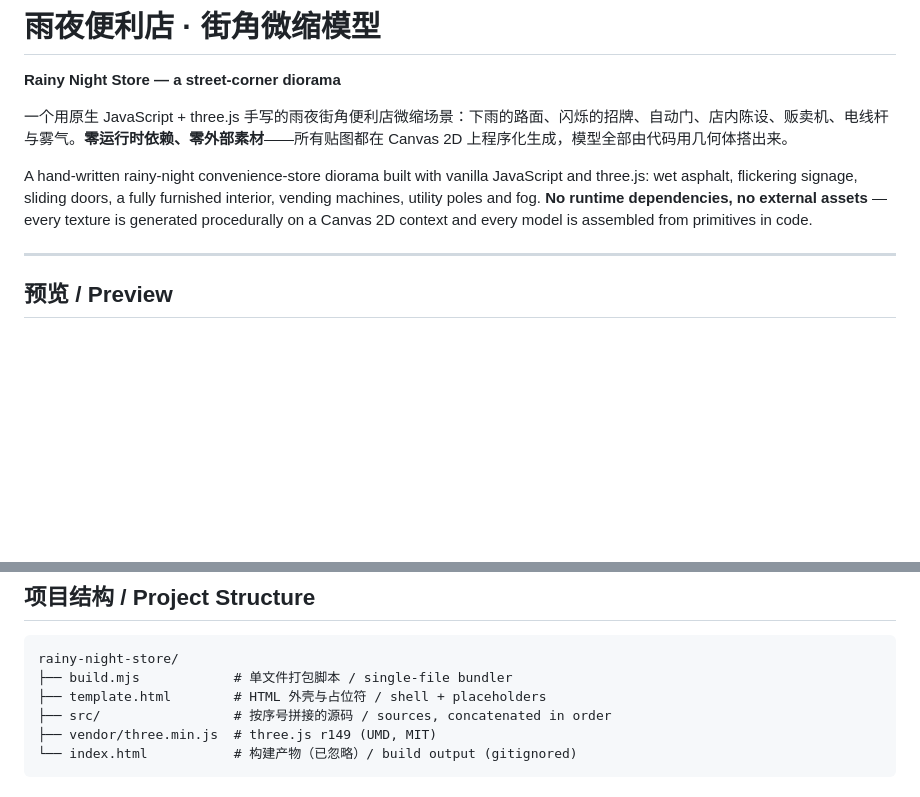
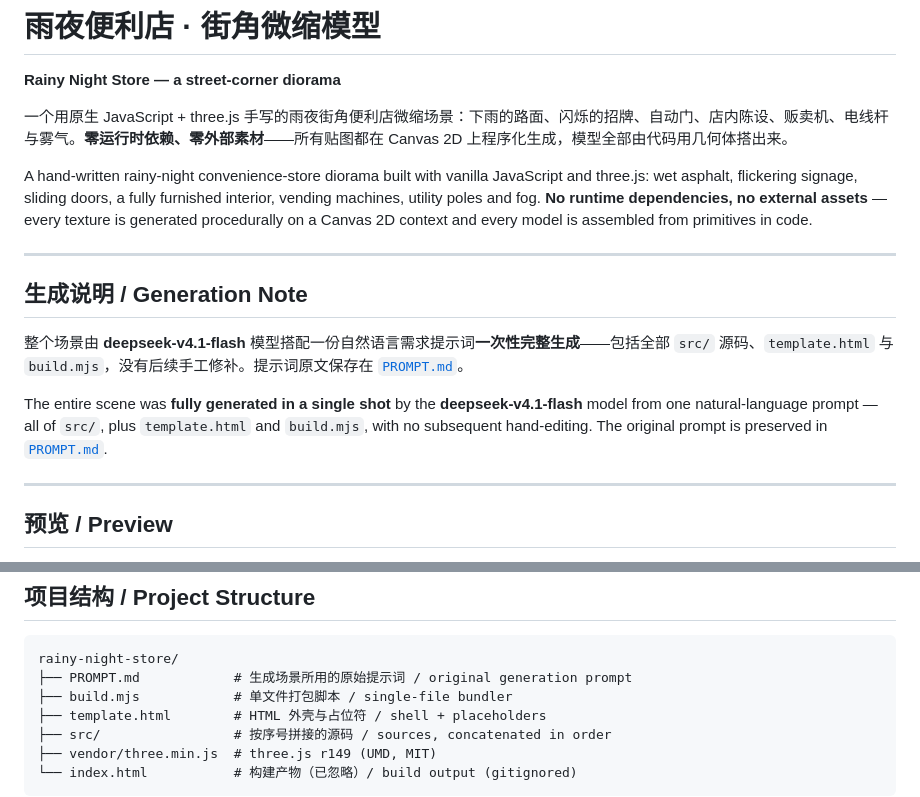
Before and after one commit to gcnyin/rainy-night-store, a Markdown page: README.md, 2 parts joined by grey strips. Drawn GitHub-style; blank space fills up the shorter version.

````diff
--- a/README.md
+++ b/README.md
@@ -5,6 +5,14 @@
 一个用原生 JavaScript + three.js 手写的雨夜街角便利店微缩场景：下雨的路面、闪烁的招牌、自动门、店内陈设、贩卖机、电线杆与雾气。**零运行时依赖、零外部素材**——所有贴图都在 Canvas 2D 上程序化生成，模型全部由代码用几何体搭出来。
 
 A hand-written rainy-night convenience-store diorama built with vanilla JavaScript and three.js: wet asphalt, flickering signage, sliding doors, a fully furnished interior, vending machines, utility poles and fog. **No runtime dependencies, no external assets** — every texture is generated procedurally on a Canvas 2D context and every model is assembled from primitives in code.
+
+---
+
+## 生成说明 / Generation Note
+
+整个场景由 **deepseek-v4.1-flash** 模型搭配一份自然语言需求提示词**一次性完整生成**——包括全部 `src/` 源码、`template.html` 与 `build.mjs`，没有后续手工修补。提示词原文保存在 [`PROMPT.md`](./PROMPT.md)。
+
+The entire scene was **fully generated in a single shot** by the **deepseek-v4.1-flash** model from one natural-language prompt — all of `src/`, plus `template.html` and `build.mjs`, with no subsequent hand-editing. The original prompt is preserved in [`PROMPT.md`](./PROMPT.md).
 
 ---
 
@@ -87,6 +95,7 @@ Malformed values are silently ignored and the default pose is used.
 
 ```text
 rainy-night-store/
+├── PROMPT.md            # 生成场景所用的原始提示词 / original generation prompt
 ├── build.mjs            # 单文件打包脚本 / single-file bundler
 ├── template.html        # HTML 外壳与占位符 / shell + placeholders
 ├── src/                 # 按序号拼接的源码 / sources, concatenated in order
````
Also changed, not shown: PROMPT.md (added, +26 -0 lines).
